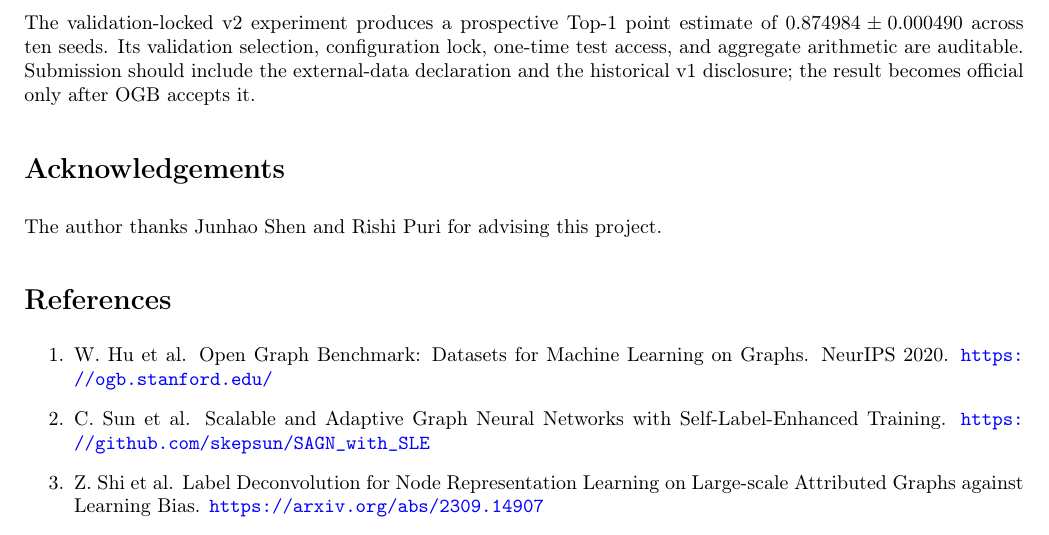
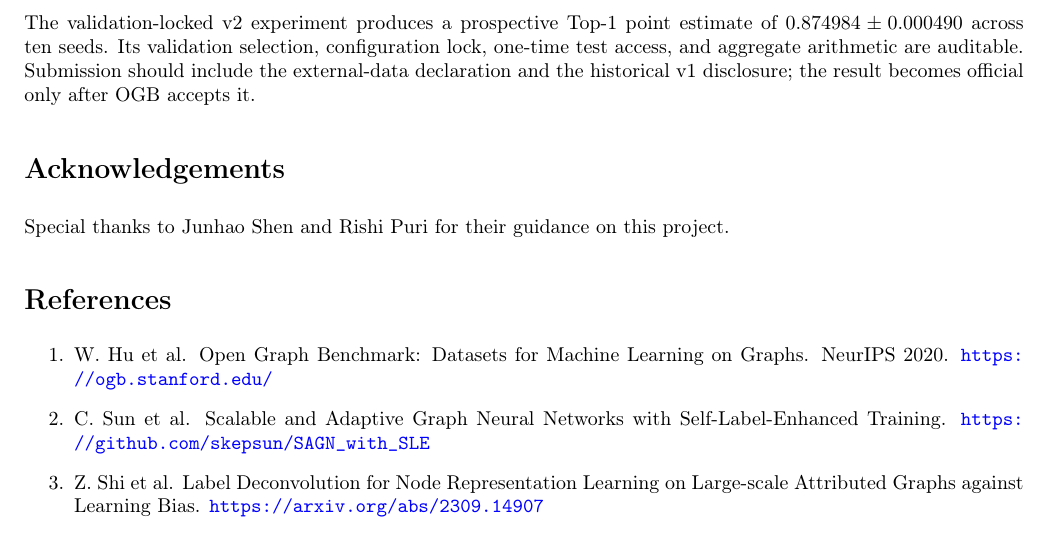
Before and after one commit to mshanthappa-hub/ld-walklm, a LaTeX paper (report/technical_report.tex): part of page 3 of 3, cut so that both start at the same text. Compiled offline with pdfLaTeX.

Commit message:
Refine advisor acknowledgement wording

```diff
--- a/report/technical_report.tex
+++ b/report/technical_report.tex
@@ -190,7 +190,7 @@ it.
 
 \section*{Acknowledgements}
 
-The author thanks Junhao Shen and Rishi Puri for advising this project.
+Special thanks to Junhao Shen and Rishi Puri for their guidance on this project.
 
 \section*{References}
 
```
Also changed, not shown: README.md, report/technical_report.pdf.
